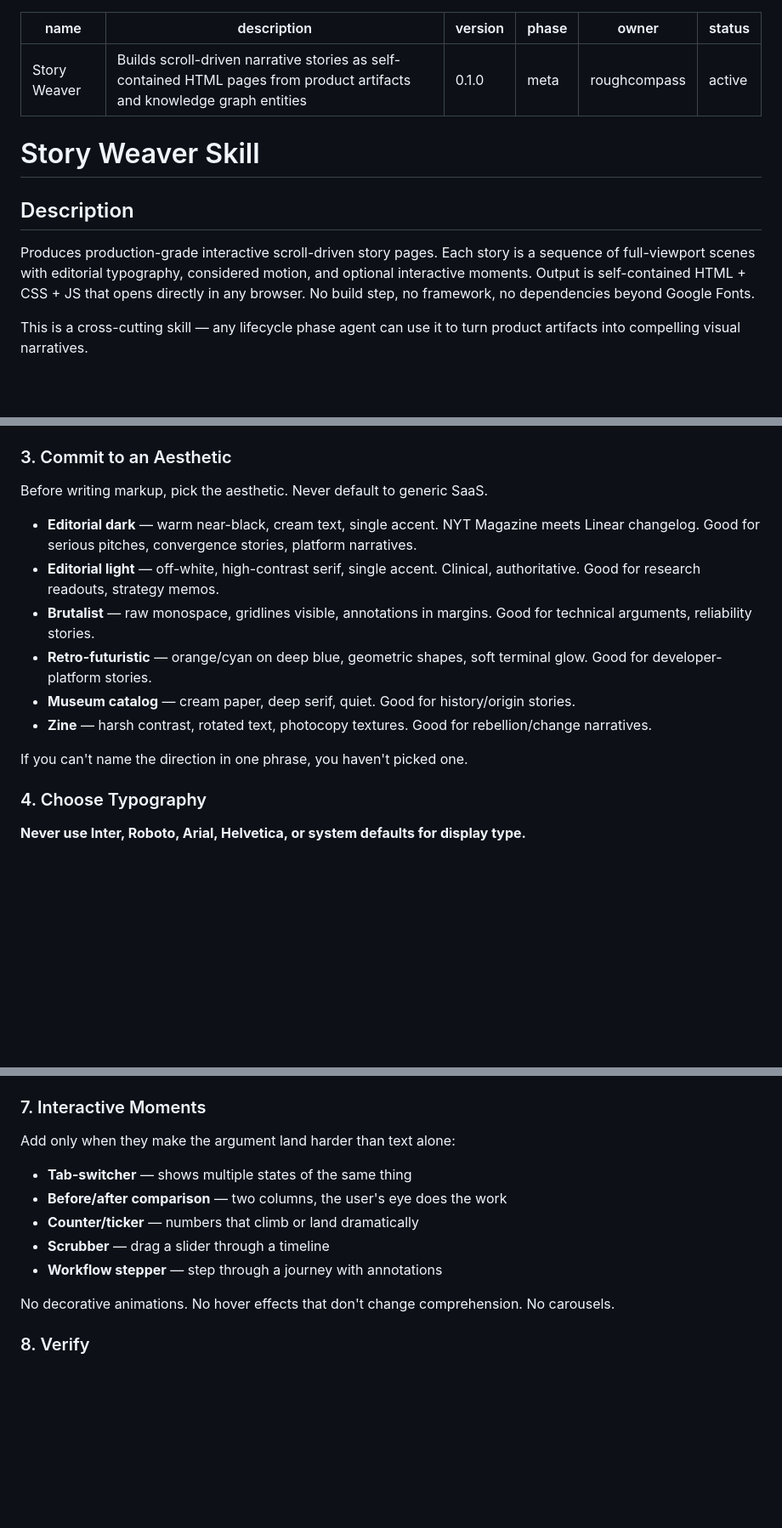
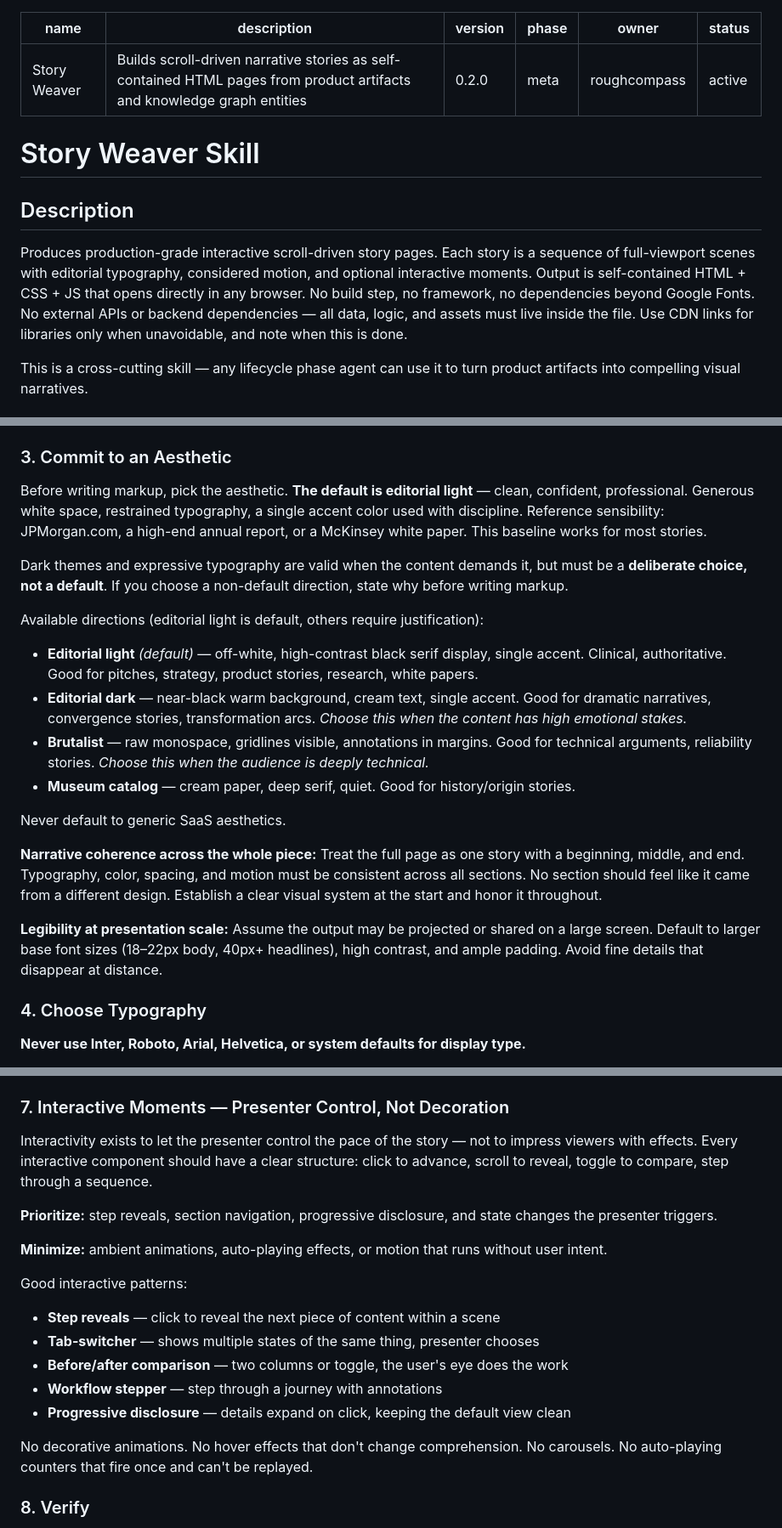
Before and after one commit to roughcompass/agentic-product-lifecycle, a Markdown page: skills/story-weaver.skill.md, 3 parts joined by grey strips. Shown at 85% size. Rendered like a GitHub page; blank space fills up the shorter version.

```diff
--- a/skills/story-weaver.skill.md
+++ b/skills/story-weaver.skill.md
@@ -1,7 +1,7 @@
 ---
 name: Story Weaver
 description: Builds scroll-driven narrative stories as self-contained HTML pages from product artifacts and knowledge graph entities
-version: 0.1.0
+version: 0.2.0
 phase: meta
 owner: roughcompass
 status: active
@@ -11,7 +11,7 @@ status: active
 
 ## Description
 
-Produces production-grade interactive scroll-driven story pages. Each story is a sequence of full-viewport scenes with editorial typography, considered motion, and optional interactive moments. Output is self-contained HTML + CSS + JS that opens directly in any browser. No build step, no framework, no dependencies beyond Google Fonts.
+Produces production-grade interactive scroll-driven story pages. Each story is a sequence of full-viewport scenes with editorial typography, considered motion, and optional interactive moments. Output is self-contained HTML + CSS + JS that opens directly in any browser. No build step, no framework, no dependencies beyond Google Fonts. No external APIs or backend dependencies — all data, logic, and assets must live inside the file. Use CDN links for libraries only when unavoidable, and note when this is done.
 
 This is a cross-cutting skill — any lifecycle phase agent can use it to turn product artifacts into compelling visual narratives.
 
@@ -107,16 +107,22 @@ If the target directory does not already have `assets/runtime.css` and `assets/r
 
 ### 3. Commit to an Aesthetic
 
-Before writing markup, pick the aesthetic. Never default to generic SaaS.
+Before writing markup, pick the aesthetic. **The default is editorial light** — clean, confident, professional. Generous white space, restrained typography, a single accent color used with discipline. Reference sensibility: JPMorgan.com, a high-end annual report, or a McKinsey white paper. This baseline works for most stories.
 
-- **Editorial dark** — warm near-black, cream text, single accent. NYT Magazine meets Linear changelog. Good for serious pitches, convergence stories, platform narratives.
-- **Editorial light** — off-white, high-contrast serif, single accent. Clinical, authoritative. Good for research readouts, strategy memos.
-- **Brutalist** — raw monospace, gridlines visible, annotations in margins. Good for technical arguments, reliability stories.
-- **Retro-futuristic** — orange/cyan on deep blue, geometric shapes, soft terminal glow. Good for developer-platform stories.
+Dark themes and expressive typography are valid when the content demands it, but must be a **deliberate choice, not a default**. If you choose a non-default direction, state why before writing markup.
+
+Available directions (editorial light is default, others require justification):
+
+- **Editorial light** *(default)* — off-white, high-contrast black serif display, single accent. Clinical, authoritative. Good for pitches, strategy, product stories, research, white papers.
+- **Editorial dark** — near-black warm background, cream text, single accent. Good for dramatic narratives, convergence stories, transformation arcs. *Choose this when the content has high emotional stakes.*
+- **Brutalist** — raw monospace, gridlines visible, annotations in margins. Good for technical arguments, reliability stories. *Choose this when the audience is deeply technical.*
 - **Museum catalog** — cream paper, deep serif, quiet. Good for history/origin stories.
-- **Zine** — harsh contrast, rotated text, photocopy textures. Good for rebellion/change narratives.
 
-If you can't name the direction in one phrase, you haven't picked one.
+Never default to generic SaaS aesthetics.
+
+**Narrative coherence across the whole piece:** Treat the full page as one story with a beginning, middle, and end. Typography, color, spacing, and motion must be consistent across all sections. No section should feel like it came from a different design. Establish a clear visual system at the start and honor it throughout.
+
+**Legibility at presentation scale:** Assume the output may be projected or shared on a large screen. Default to larger base font sizes (18–22px body, 40px+ headlines), high contrast, and ample padding. Avoid fine details that disappear at distance.
 
 ### 4. Choose Typography
 
@@ -167,17 +173,23 @@ Start from `templates/story-weaver/story.template.html`. Scene types from `templ
 - `scene--widget` — wraps a story-specific interactive moment
 - `scene--closer` — final takeaway
 
-### 7. Interactive Moments
+### 7. Interactive Moments — Presenter Control, Not Decoration
 
-Add only when they make the argument land harder than text alone:
+Interactivity exists to let the presenter control the pace of the story — not to impress viewers with effects. Every interactive component should have a clear structure: click to advance, scroll to reveal, toggle to compare, step through a sequence.
 
-- **Tab-switcher** — shows multiple states of the same thing
-- **Before/after comparison** — two columns, the user's eye does the work
-- **Counter/ticker** — numbers that climb or land dramatically
-- **Scrubber** — drag a slider through a timeline
+**Prioritize:** step reveals, section navigation, progressive disclosure, and state changes the presenter triggers.
+
+**Minimize:** ambient animations, auto-playing effects, or motion that runs without user intent.
+
+Good interactive patterns:
+
+- **Step reveals** — click to reveal the next piece of content within a scene
+- **Tab-switcher** — shows multiple states of the same thing, presenter chooses
+- **Before/after comparison** — two columns or toggle, the user's eye does the work
 - **Workflow stepper** — step through a journey with annotations
+- **Progressive disclosure** — details expand on click, keeping the default view clean
 
-No decorative animations. No hover effects that don't change comprehension. No carousels.
+No decorative animations. No hover effects that don't change comprehension. No carousels. No auto-playing counters that fire once and can't be replayed.
 
 ### 8. Verify
 
```
Also changed, not shown: other parts of skills/story-weaver.skill.md (+52 -0 lines).
